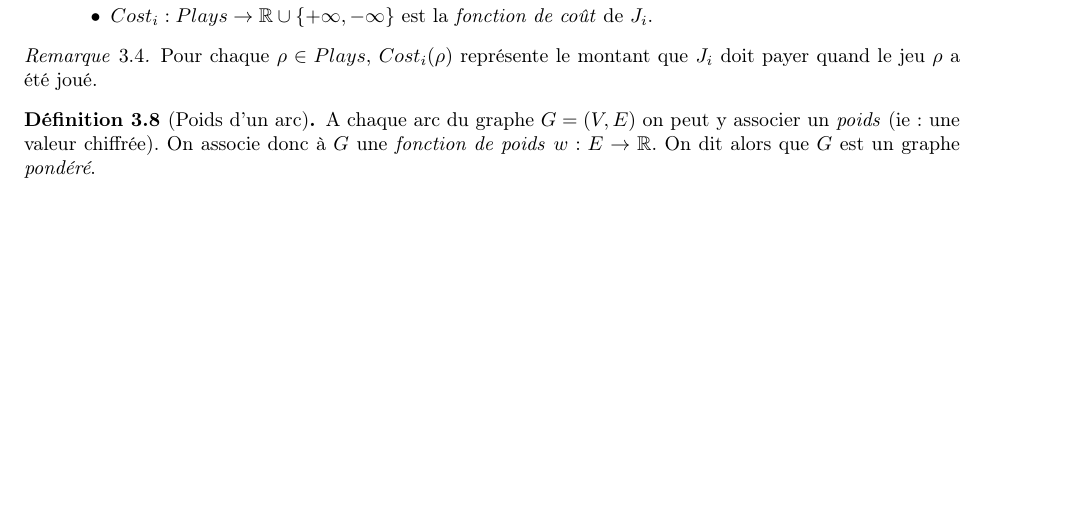
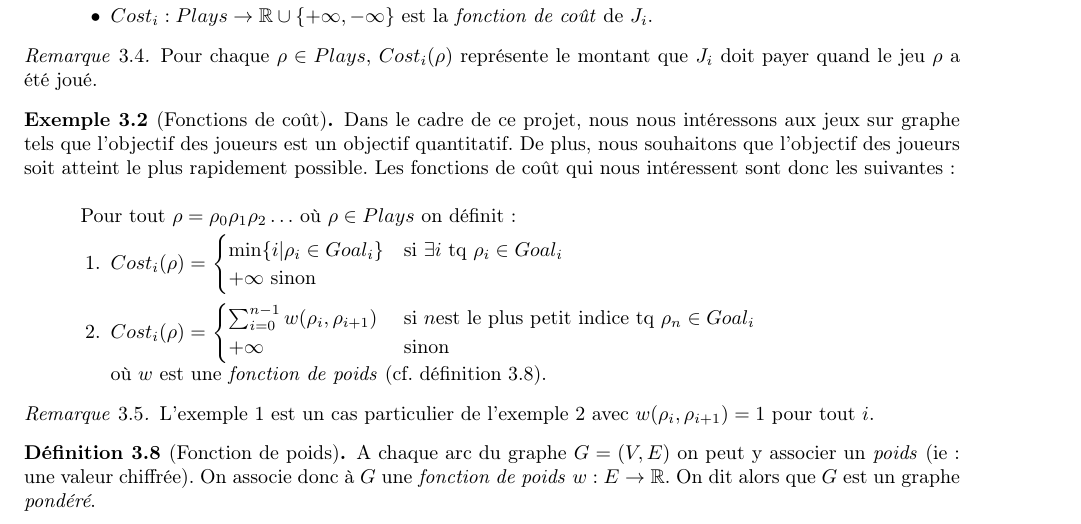
Before and after one commit to AlineGoeminne/projet-MA1, a LaTeX document (rapport/main.tex, which reads rapport/jeuxQuant.tex): part of page 12 of 16, cut so that both start at the same text, the shorter picture padded with empty space. Compiled offline with pdfLaTeX.

Commit message:
2 exemples de fonctions de coût

```diff
--- a/rapport/jeuxQuant.tex
+++ b/rapport/jeuxQuant.tex
@@ -27,10 +27,31 @@ Au vu de cet exemple, il est clair que le modèle des jeux qualitatifs n'est pas
 	Pour chaque $\rho \in Plays$, $Cost_{i}(\rho)$ représente le montant que $J_{i}$ doit payer quand le jeu $\rho$ a été joué.
 \end{rem}
 
+%EXEMPLE: fonctions de coût.
+\begin{exemple}[Fonctions de coût]
+  Dans le cadre de ce projet, nous nous intéressons aux jeux sur graphe tels que l'objectif des joueurs est un objectif quantitatif. De plus, nous souhaitons que l'objectif des joueurs soit atteint le plus rapidement possible. Les fonctions de coût qui nous intéressent sont donc les suivantes: \\
 
+	Pour tout  $\rho = \rho _{0} \rho _{1} \rho _{2} \ldots $ où $\rho \in Plays$ on définit:
+	\begin{enumerate}
+	\item $Cost_{i}(\rho) = $ $\begin{cases}
+									\min \{ i | \rho _{i} \in Goal_{i} \} & \text{si } \exists i \text{ tq } \rho _{i} \in Goal_{i} \\
+									+\infty \text{ sinon}
+									\end{cases}$
+	\item $Cost_{i}(\rho) = $ $\begin{cases}
+									\sum_{i = 0}^{n-1} w(\rho_{i},\rho_{i+1}) & \text{ si } n \text{est le plus petit indice tq } \rho_{n}\in 					  Goal_{i}\\
+									+\infty & \text{ sinon}
+									\end{cases}$ \\
+									où $w$ est une \textit{fonction de poids} (cf. définition \ref{def:fonctionPoids}).
+	\end{enumerate}
+\end{exemple}
+
+\begin{rem}
+	L'exemple 1 est un cas particulier de l'exemple 2 avec $w(\rho_{i},\rho_{i+1}) = 1$ pour tout $i$.
+\end{rem}
 %DEFINITION: poids d'un arc
 
-\begin{defi}[Poids d'un arc]
+\begin{defi}[Fonction de poids]
+	\label{def:fonctionPoids}
 	A chaque arc du graphe $G = (V,E)$ on peut y associer un \textit{poids} (ie: une valeur chiffrée). On associe donc à $G$ une \textit{fonction de poids}  $w : E \rightarrow \mathbb{R}$. On dit alors que $G$ est un graphe \textit{pondéré}.
 \end{defi}
 
```
